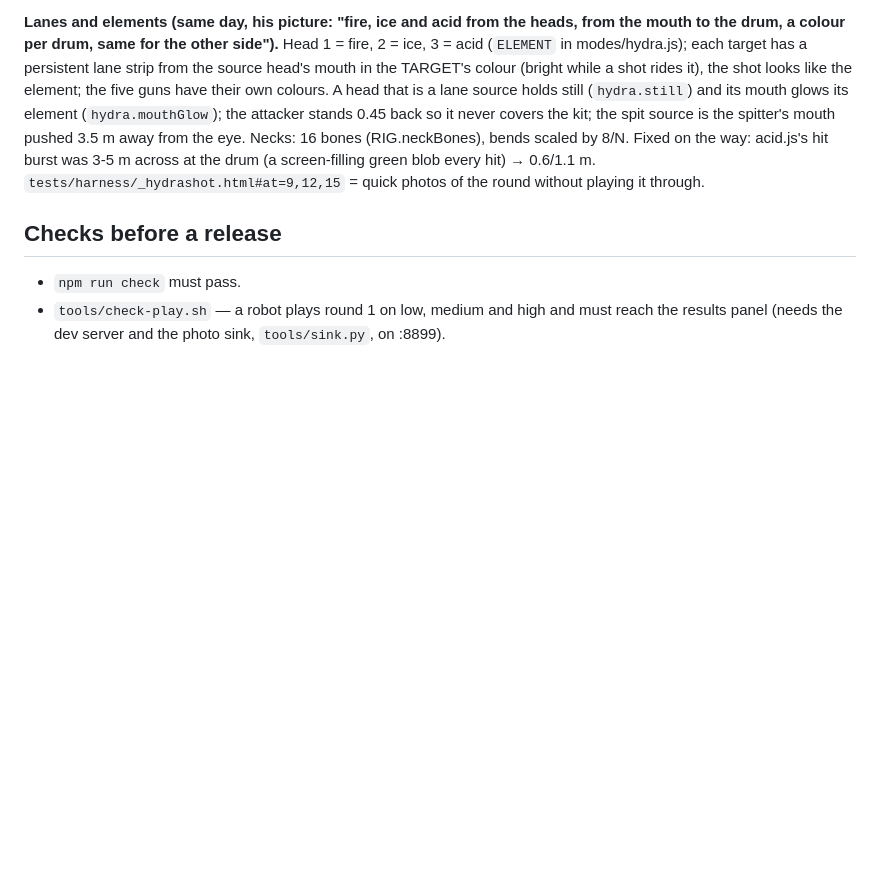
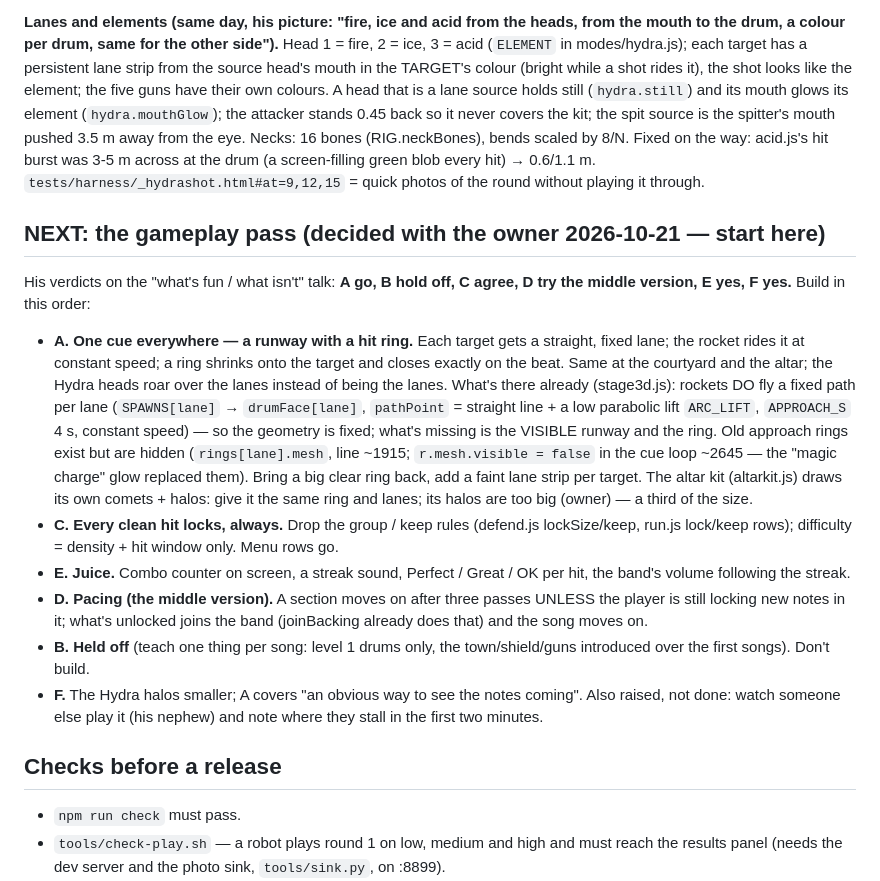
Before and after one commit to Tabulanis/fortissimo, a Markdown page: HANDOFF.md, the part around the change. GitHub-like rendering; blank space fills up the shorter version.

Commit message:
handoff: the gameplay pass, in his order (runway cue, every hit locks, juice, pacing; teaching ladder held off)

```diff
--- a/HANDOFF.md
+++ b/HANDOFF.md
@@ -76,6 +76,26 @@ stands 0.45 back so it never covers the kit; the spit source is the spitter's mo
 (RIG.neckBones), bends scaled by 8/N. Fixed on the way: acid.js's hit burst was 3-5 m across at the drum (a screen-filling green blob
 every hit) → 0.6/1.1 m. `tests/harness/_hydrashot.html#at=9,12,15` = quick photos of the round without playing it through.
 
+## NEXT: the gameplay pass (decided with the owner 2026-10-21 — start here)
+
+His verdicts on the "what's fun / what isn't" talk: **A go, B hold off, C agree, D try the middle version, E yes, F yes.** Build in this order:
+
+- **A. One cue everywhere — a runway with a hit ring.** Each target gets a straight, fixed lane; the rocket rides it at constant speed; a ring
+  shrinks onto the target and closes exactly on the beat. Same at the courtyard and the altar; the Hydra heads roar over the lanes instead of
+  being the lanes. What's there already (stage3d.js): rockets DO fly a fixed path per lane (`SPAWNS[lane]` → `drumFace[lane]`, `pathPoint` =
+  straight line + a low parabolic lift `ARC_LIFT`, `APPROACH_S` 4 s, constant speed) — so the geometry is fixed; what's missing is the
+  VISIBLE runway and the ring. Old approach rings exist but are hidden (`rings[lane].mesh`, line ~1915; `r.mesh.visible = false` in the cue
+  loop ~2645 — the "magic charge" glow replaced them). Bring a big clear ring back, add a faint lane strip per target. The altar kit
+  (altarkit.js) draws its own comets + halos: give it the same ring and lanes; its halos are too big (owner) — a third of the size.
+- **C. Every clean hit locks, always.** Drop the group / keep rules (defend.js lockSize/keep, run.js lock/keep rows); difficulty = density +
+  hit window only. Menu rows go.
+- **E. Juice.** Combo counter on screen, a streak sound, Perfect / Great / OK per hit, the band's volume following the streak.
+- **D. Pacing (the middle version).** A section moves on after three passes UNLESS the player is still locking new notes in it; what's
+  unlocked joins the band (joinBacking already does that) and the song moves on.
+- **B. Held off** (teach one thing per song: level 1 drums only, the town/shield/guns introduced over the first songs). Don't build.
+- **F.** The Hydra halos smaller; A covers "an obvious way to see the notes coming".
+Also raised, not done: watch someone else play it (his nephew) and note where they stall in the first two minutes.
+
 ## Checks before a release
 
 - `npm run check` must pass.
```
